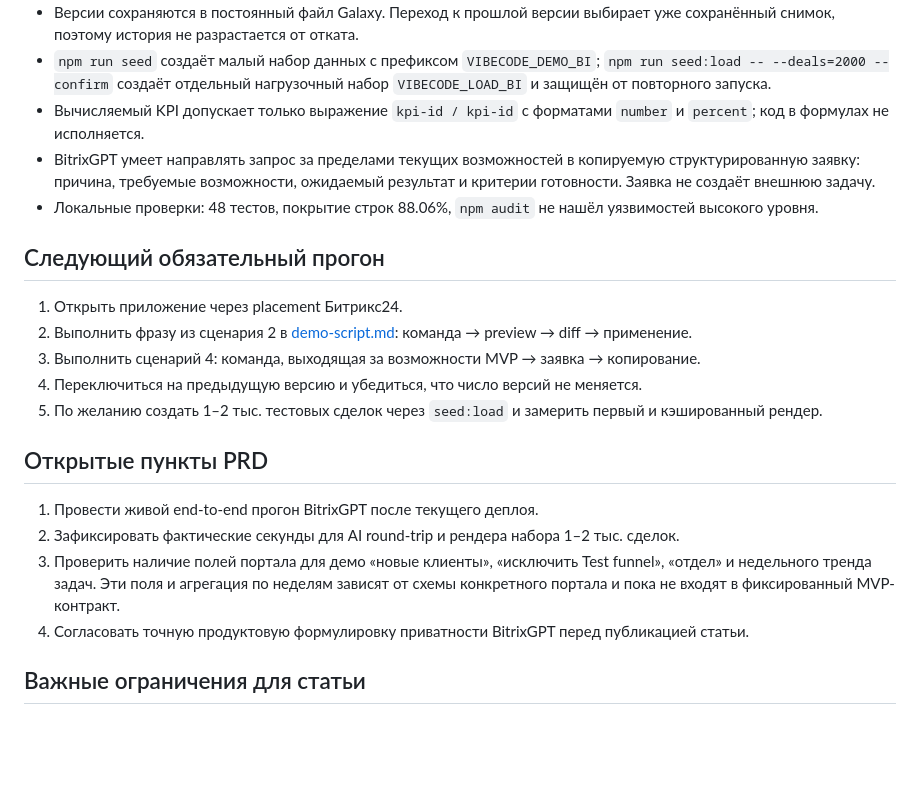
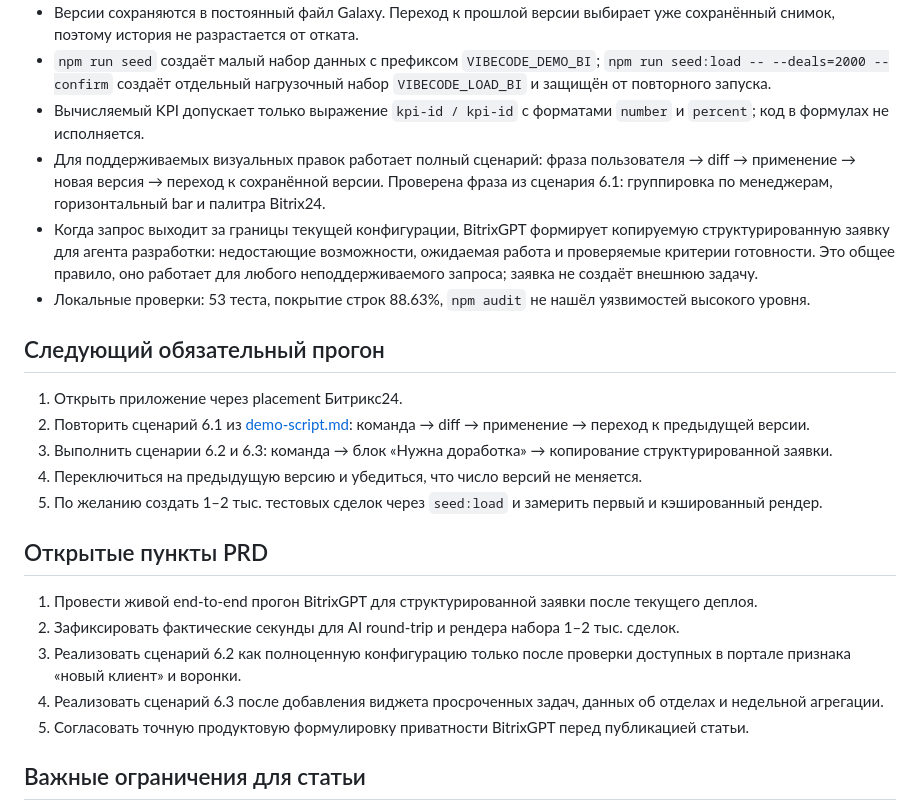
Before and after one commit to igorrosliakov-bitrix24/living-bi-dashboard, a Markdown page: docs/PROGRESS.md, the part around the change. Rendered like a GitHub page; blank space fills up the shorter version.

Commit message:
Update dashboard development progress

```diff
--- a/docs/PROGRESS.md
+++ b/docs/PROGRESS.md
@@ -14,23 +14,25 @@
 - Версии сохраняются в постоянный файл Galaxy. Переход к прошлой версии выбирает уже сохранённый снимок, поэтому история не разрастается от отката.
 - `npm run seed` создаёт малый набор данных с префиксом `VIBECODE_DEMO_BI`; `npm run seed:load -- --deals=2000 --confirm` создаёт отдельный нагрузочный набор `VIBECODE_LOAD_BI` и защищён от повторного запуска.
 - Вычисляемый KPI допускает только выражение `kpi-id / kpi-id` с форматами `number` и `percent`; код в формулах не исполняется.
-- BitrixGPT умеет направлять запрос за пределами текущих возможностей в копируемую структурированную заявку: причина, требуемые возможности, ожидаемый результат и критерии готовности. Заявка не создаёт внешнюю задачу.
-- Локальные проверки: 48 тестов, покрытие строк 88.06%, `npm audit` не нашёл уязвимостей высокого уровня.
+- Для поддерживаемых визуальных правок работает полный сценарий: фраза пользователя → diff → применение → новая версия → переход к сохранённой версии. Проверена фраза из сценария 6.1: группировка по менеджерам, горизонтальный bar и палитра Bitrix24.
+- Когда запрос выходит за границы текущей конфигурации, BitrixGPT формирует копируемую структурированную заявку для агента разработки: недостающие возможности, ожидаемая работа и проверяемые критерии готовности. Это общее правило, оно работает для любого неподдерживаемого запроса; заявка не создаёт внешнюю задачу.
+- Локальные проверки: 53 теста, покрытие строк 88.63%, `npm audit` не нашёл уязвимостей высокого уровня.
 
 ## Следующий обязательный прогон
 
 1. Открыть приложение через placement Битрикс24.
-2. Выполнить фразу из сценария 2 в [demo-script.md](demo-script.md): команда → preview → diff → применение.
-3. Выполнить сценарий 4: команда, выходящая за возможности MVP → заявка → копирование.
+2. Повторить сценарий 6.1 из [demo-script.md](demo-script.md): команда → diff → применение → переход к предыдущей версии.
+3. Выполнить сценарии 6.2 и 6.3: команда → блок «Нужна доработка» → копирование структурированной заявки.
 4. Переключиться на предыдущую версию и убедиться, что число версий не меняется.
 5. По желанию создать 1–2 тыс. тестовых сделок через `seed:load` и замерить первый и кэшированный рендер.
 
 ## Открытые пункты PRD
 
-1. Провести живой end-to-end прогон BitrixGPT после текущего деплоя.
+1. Провести живой end-to-end прогон BitrixGPT для структурированной заявки после текущего деплоя.
 2. Зафиксировать фактические секунды для AI round-trip и рендера набора 1–2 тыс. сделок.
-3. Проверить наличие полей портала для демо «новые клиенты», «исключить Test funnel», «отдел» и недельного тренда задач. Эти поля и агрегация по неделям зависят от схемы конкретного портала и пока не входят в фиксированный MVP-контракт.
-4. Согласовать точную продуктовую формулировку приватности BitrixGPT перед публикацией статьи.
+3. Реализовать сценарий 6.2 как полноценную конфигурацию только после проверки доступных в портале признака «новый клиент» и воронки.
+4. Реализовать сценарий 6.3 после добавления виджета просроченных задач, данных об отделах и недельной агрегации.
+5. Согласовать точную продуктовую формулировку приватности BitrixGPT перед публикацией статьи.
 
 ## Важные ограничения для статьи
 
```
